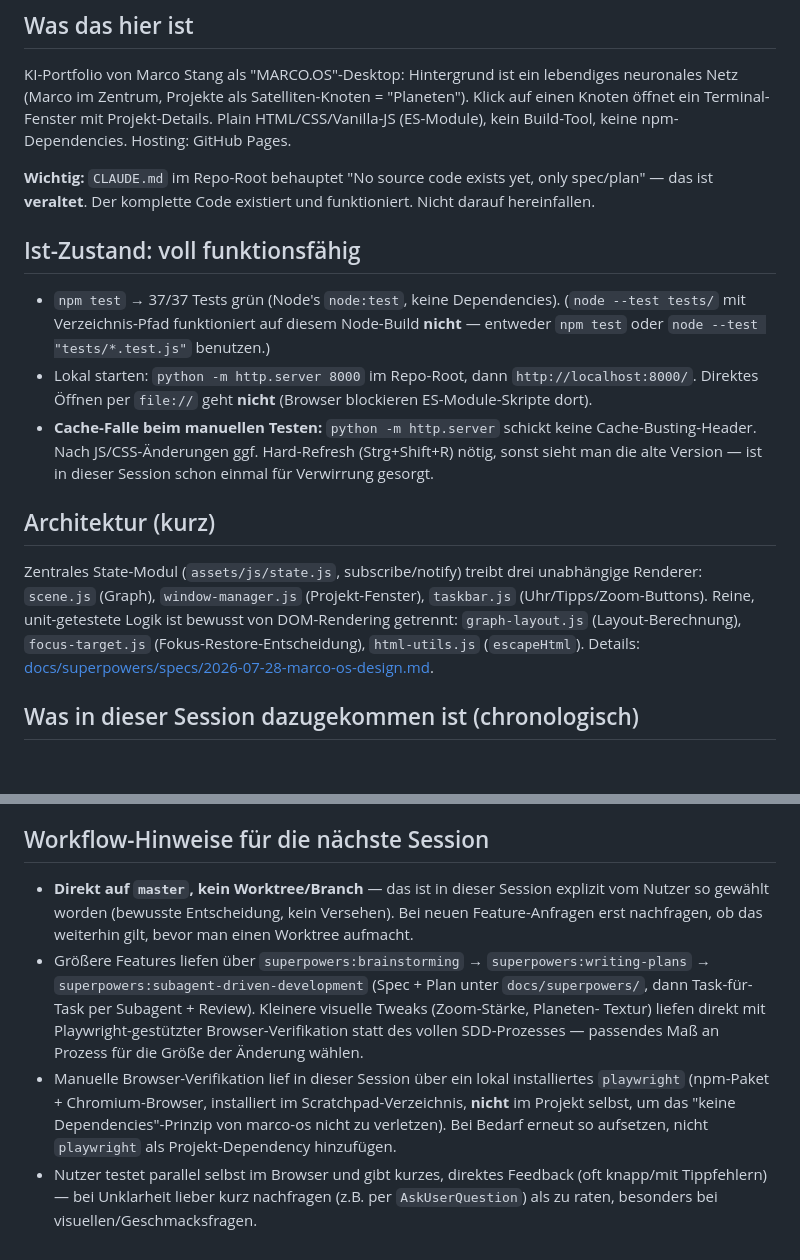
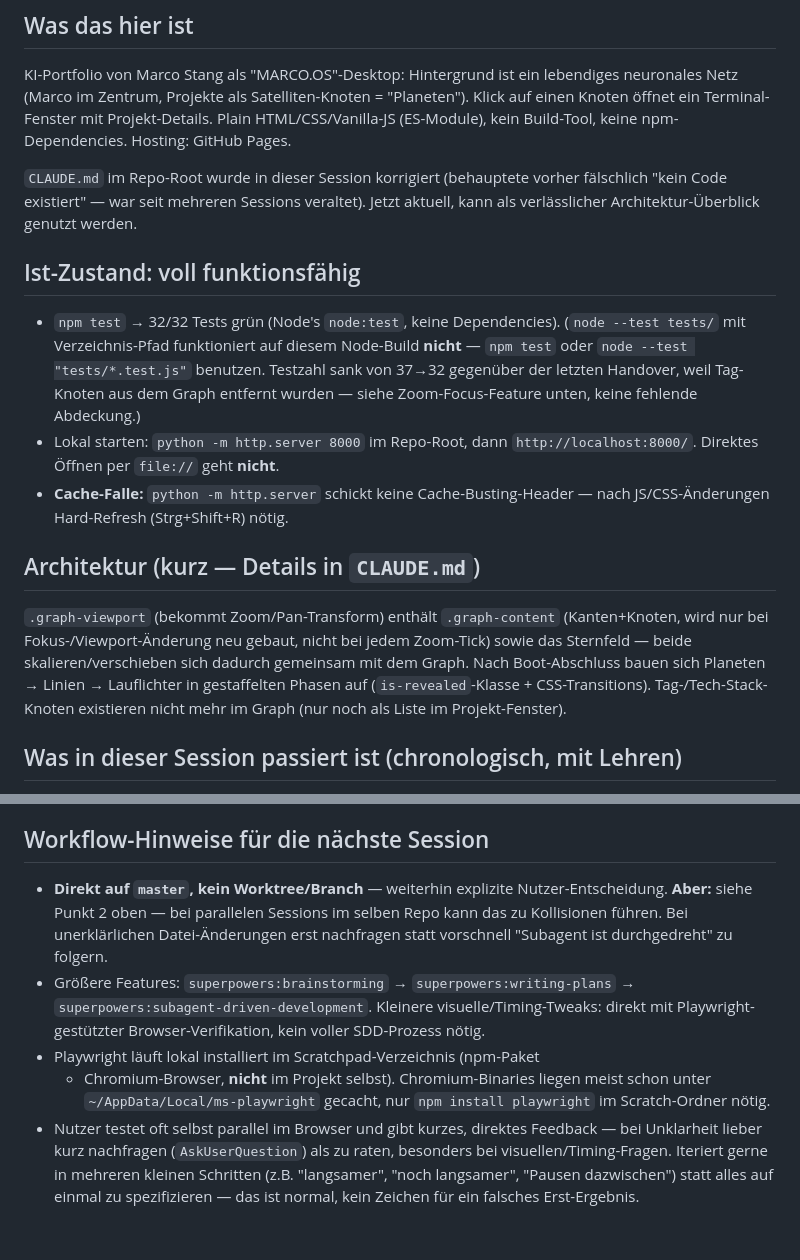
Before and after one commit to maggostang-droid/marco-os, a Markdown page: HANDOVER.md, 2 parts joined by grey strips. Rendered like a GitHub page; blank space fills up the shorter version.

```diff
--- a/HANDOVER.md
+++ b/HANDOVER.md
@@ -11,33 +11,34 @@ lebendiges neuronales Netz (Marco im Zentrum, Projekte als Satelliten-Knoten
 Projekt-Details. Plain HTML/CSS/Vanilla-JS (ES-Module), kein Build-Tool,
 keine npm-Dependencies. Hosting: GitHub Pages.
 
-**Wichtig:** `CLAUDE.md` im Repo-Root behauptet "No source code exists
-yet, only spec/plan" — das ist **veraltet**. Der komplette Code existiert
-und funktioniert. Nicht darauf hereinfallen.
+`CLAUDE.md` im Repo-Root wurde in dieser Session korrigiert (behauptete
+vorher fälschlich "kein Code existiert" — war seit mehreren Sessions
+veraltet). Jetzt aktuell, kann als verlässlicher Architektur-Überblick
+genutzt werden.
 
 ## Ist-Zustand: voll funktionsfähig
 
-- `npm test` → 37/37 Tests grün (Node's `node:test`, keine Dependencies).
+- `npm test` → 32/32 Tests grün (Node's `node:test`, keine Dependencies).
   (`node --test tests/` mit Verzeichnis-Pfad funktioniert auf diesem
-  Node-Build **nicht** — entweder `npm test` oder
-  `node --test "tests/*.test.js"` benutzen.)
+  Node-Build **nicht** — `npm test` oder `node --test "tests/*.test.js"`
+  benutzen. Testzahl sank von 37→32 gegenüber der letzten Handover, weil
+  Tag-Knoten aus dem Graph entfernt wurden — siehe Zoom-Focus-Feature
+  unten, keine fehlende Abdeckung.)
 - Lokal starten: `python -m http.server 8000` im Repo-Root, dann
-  `http://localhost:8000/`. Direktes Öffnen per `file://` geht **nicht**
-  (Browser blockieren ES-Module-Skripte dort).
-- **Cache-Falle beim manuellen Testen:** `python -m http.server` schickt
-  keine Cache-Busting-Header. Nach JS/CSS-Änderungen ggf. Hard-Refresh
-  (Strg+Shift+R) nötig, sonst sieht man die alte Version — ist in dieser
-  Session schon einmal für Verwirrung gesorgt.
+  `http://localhost:8000/`. Direktes Öffnen per `file://` geht **nicht**.
+- **Cache-Falle:** `python -m http.server` schickt keine
+  Cache-Busting-Header — nach JS/CSS-Änderungen Hard-Refresh
+  (Strg+Shift+R) nötig.
 
-## Architektur (kurz)
+## Architektur (kurz — Details in `CLAUDE.md`)
 
-Zentrales State-Modul (`assets/js/state.js`, subscribe/notify) treibt drei
-unabhängige Renderer: `scene.js` (Graph), `window-manager.js`
-(Projekt-Fenster), `taskbar.js` (Uhr/Tipps/Zoom-Buttons). Reine,
-unit-getestete Logik ist bewusst von DOM-Rendering getrennt:
-`graph-layout.js` (Layout-Berechnung), `focus-target.js`
-(Fokus-Restore-Entscheidung), `html-utils.js` (`escapeHtml`). Details:
-[docs/superpowers/specs/2026-07-28-marco-os-design.md](docs/superpowers/specs/2026-07-28-marco-os-design.md).
+`.graph-viewport` (bekommt Zoom/Pan-Transform) enthält `.graph-content`
+(Kanten+Knoten, wird nur bei Fokus-/Viewport-Änderung neu gebaut, nicht bei
+jedem Zoom-Tick) sowie das Sternfeld — beide skalieren/verschieben sich
+dadurch gemeinsam mit dem Graph. Nach Boot-Abschluss bauen sich Planeten →
+Linien → Lauflichter in gestaffelten Phasen auf (`is-revealed`-Klasse +
+CSS-Transitions). Tag-/Tech-Stack-Knoten existieren nicht mehr im Graph
+(nur noch als Liste im Projekt-Fenster).
 
-## Was in dieser Session dazugekommen ist (chronologisch)
+## Was in dieser Session passiert ist (chronologisch, mit Lehren)
 
@@ -86,24 +143,22 @@ unit-getestete Logik ist bewusst von DOM-Rendering getrennt:
 
 ## Workflow-Hinweise für die nächste Session
 
-- **Direkt auf `master`, kein Worktree/Branch** — das ist in dieser Session
-  explizit vom Nutzer so gewählt worden (bewusste Entscheidung, kein
-  Versehen). Bei neuen Feature-Anfragen erst nachfragen, ob das weiterhin
-  gilt, bevor man einen Worktree aufmacht.
-- Größere Features liefen über `superpowers:brainstorming` →
-  `superpowers:writing-plans` → `superpowers:subagent-driven-development`
-  (Spec + Plan unter `docs/superpowers/`, dann Task-für-Task per
-  Subagent + Review). Kleinere visuelle Tweaks (Zoom-Stärke, Planeten-
-  Textur) liefen direkt mit Playwright-gestützter Browser-Verifikation
-  statt des vollen SDD-Prozesses — passendes Maß an Prozess für die
-  Größe der Änderung wählen.
-- Manuelle Browser-Verifikation lief in dieser Session über ein
-  lokal installiertes `playwright` (npm-Paket + Chromium-Browser,
-  installiert im Scratchpad-Verzeichnis, **nicht** im Projekt selbst, um
-  das "keine Dependencies"-Prinzip von marco-os nicht zu verletzen). Bei
-  Bedarf erneut so aufsetzen, nicht `playwright` als Projekt-Dependency
-  hinzufügen.
-- Nutzer testet parallel selbst im Browser und gibt kurzes, direktes
-  Feedback (oft knapp/mit Tippfehlern) — bei Unklarheit lieber kurz
-  nachfragen (z.B. per `AskUserQuestion`) als zu raten, besonders bei
-  visuellen/Geschmacksfragen.
+- **Direkt auf `master`, kein Worktree/Branch** — weiterhin explizite
+  Nutzer-Entscheidung. **Aber:** siehe Punkt 2 oben — bei parallelen
+  Sessions im selben Repo kann das zu Kollisionen führen. Bei
+  unerklärlichen Datei-Änderungen erst nachfragen statt vorschnell
+  "Subagent ist durchgedreht" zu folgern.
+- Größere Features: `superpowers:brainstorming` →
+  `superpowers:writing-plans` → `superpowers:subagent-driven-development`.
+  Kleinere visuelle/Timing-Tweaks: direkt mit Playwright-gestützter
+  Browser-Verifikation, kein voller SDD-Prozess nötig.
+- Playwright läuft lokal installiert im Scratchpad-Verzeichnis (npm-Paket
+  + Chromium-Browser, **nicht** im Projekt selbst). Chromium-Binaries
+  liegen meist schon unter `~/AppData/Local/ms-playwright` gecacht, nur
+  `npm install playwright` im Scratch-Ordner nötig.
+- Nutzer testet oft selbst parallel im Browser und gibt kurzes, direktes
+  Feedback — bei Unklarheit lieber kurz nachfragen (`AskUserQuestion`)
+  als zu raten, besonders bei visuellen/Timing-Fragen. Iteriert gerne in
+  mehreren kleinen Schritten (z.B. "langsamer", "noch langsamer", "Pausen
+  dazwischen") statt alles auf einmal zu spezifizieren — das ist normal,
+  kein Zeichen für ein falsches Erst-Ergebnis.
```
Also changed, not shown: other parts of HANDOVER.md (+97 -41 lines), CLAUDE.md (added, +107 -0 lines).
